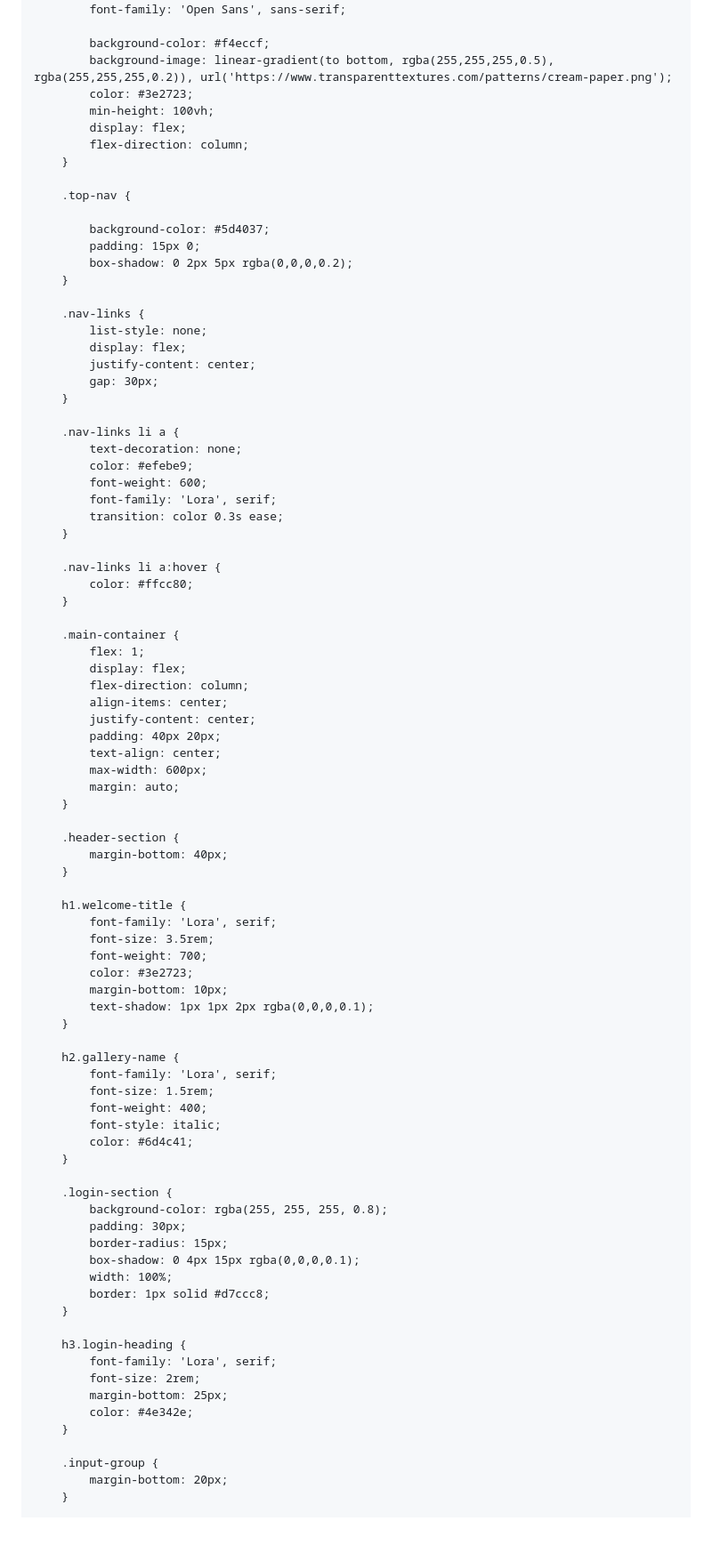
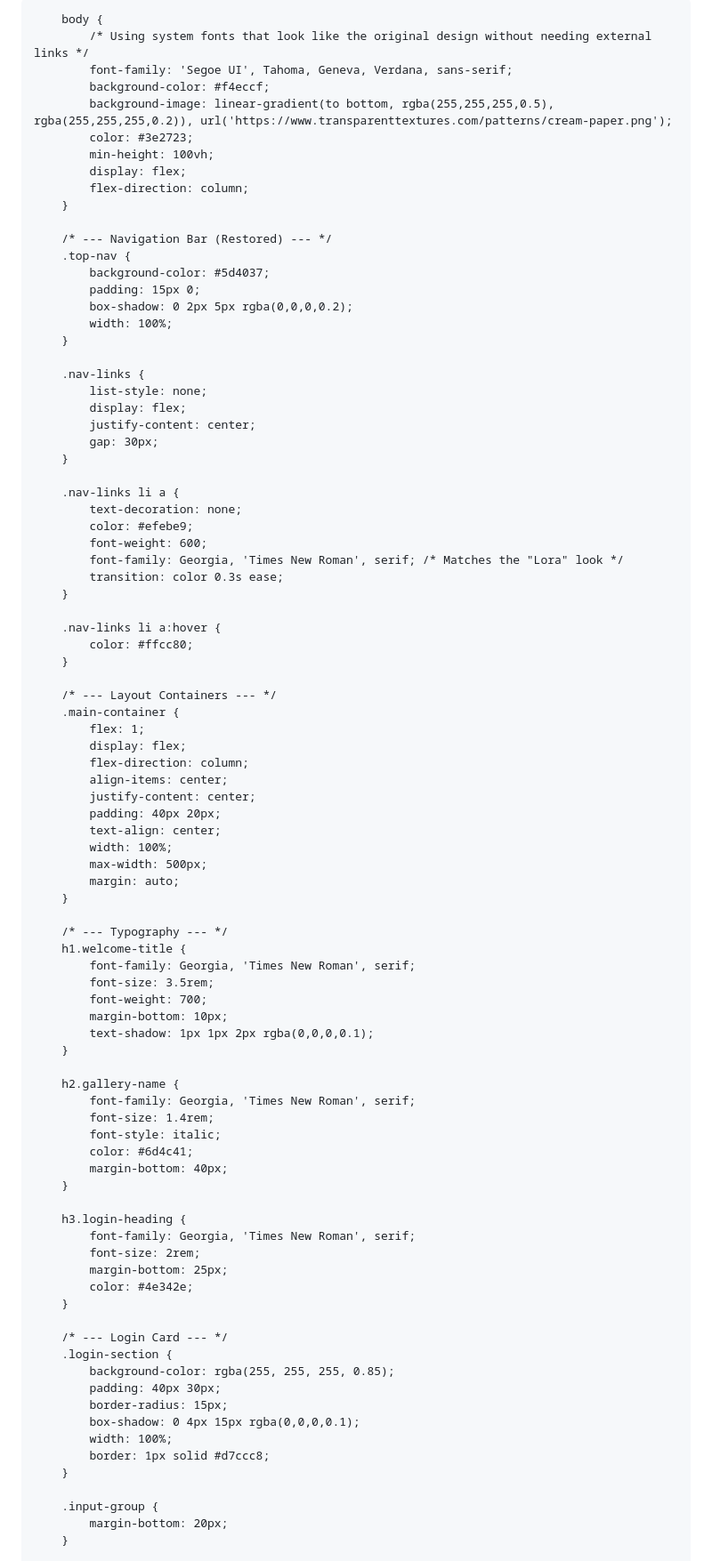
Before and after one commit to Aivankurt/page-1, a Markdown page: README.md, the part around one of its changes. Shown at 89% size. Rendered like a GitHub page; blank space fills up the shorter version.

```diff
--- a/README.md
+++ b/README.md
@@ -8,4 +7,5 @@
     <style>
+        /* --- Reset & Base Styles --- */
         * {
             box-sizing: border-box;
             margin: 0;
@@ -13,8 +13,8 @@
         }
 
         body {
-            font-family: 'Open Sans', sans-serif;
-
+            /* Using system fonts that look like the original design without needing external links */
+            font-family: 'Segoe UI', Tahoma, Geneva, Verdana, sans-serif;
             background-color: #f4eccf;
             background-image: linear-gradient(to bottom, rgba(255,255,255,0.5), rgba(255,255,255,0.2)), url('https://www.transparenttextures.com/patterns/cream-paper.png');
             color: #3e2723;
@@ -23,11 +23,12 @@
             flex-direction: column;
         }
 
+        /* --- Navigation Bar (Restored) --- */
         .top-nav {
-
             background-color: #5d4037;
             padding: 15px 0;
             box-shadow: 0 2px 5px rgba(0,0,0,0.2);
+            width: 100%;
         }
 
         .nav-links {
@@ -41,7 +42,7 @@
             text-decoration: none;
             color: #efebe9;
             font-weight: 600;
-            font-family: 'Lora', serif;
+            font-family: Georgia, 'Times New Roman', serif; /* Matches the "Lora" look */
             transition: color 0.3s ease;
         }
 
@@ -49,6 +50,7 @@
             color: #ffcc80;
         }
 
+        /* --- Layout Containers --- */
         .main-container {
             flex: 1;
             display: flex;
@@ -57,45 +59,43 @@
             justify-content: center;
             padding: 40px 20px;
             text-align: center;
-            max-width: 600px;
+            width: 100%;
+            max-width: 500px;
             margin: auto;
         }
 
-        .header-section {
-            margin-bottom: 40px;
-        }
-
+        /* --- Typography --- */
         h1.welcome-title {
-            font-family: 'Lora', serif;
+            font-family: Georgia, 'Times New Roman', serif;
             font-size: 3.5rem;
             font-weight: 700;
-            color: #3e2723;
             margin-bottom: 10px;
             text-shadow: 1px 1px 2px rgba(0,0,0,0.1);
         }
 
         h2.gallery-name {
-            font-family: 'Lora', serif;
-            font-size: 1.5rem;
-            font-weight: 400;
+            font-family: Georgia, 'Times New Roman', serif;
+            font-size: 1.4rem;
             font-style: italic;
             color: #6d4c41;
+            margin-bottom: 40px;
         }
 
+        h3.login-heading {
+            font-family: Georgia, 'Times New Roman', serif;
+            font-size: 2rem;
+            margin-bottom: 25px;
+            color: #4e342e;
+        }
+
+        /* --- Login Card --- */
         .login-section {
-            background-color: rgba(255, 255, 255, 0.8);
-            padding: 30px;
+            background-color: rgba(255, 255, 255, 0.85);
+            padding: 40px 30px;
             border-radius: 15px;
             box-shadow: 0 4px 15px rgba(0,0,0,0.1);
             width: 100%;
             border: 1px solid #d7ccc8;
-        }
-
-        h3.login-heading {
-            font-family: 'Lora', serif;
-            font-size: 2rem;
-            margin-bottom: 25px;
-            color: #4e342e;
         }
 
         .input-group {
```
Also changed, not shown: other parts of README.md (+10 -25 lines).
